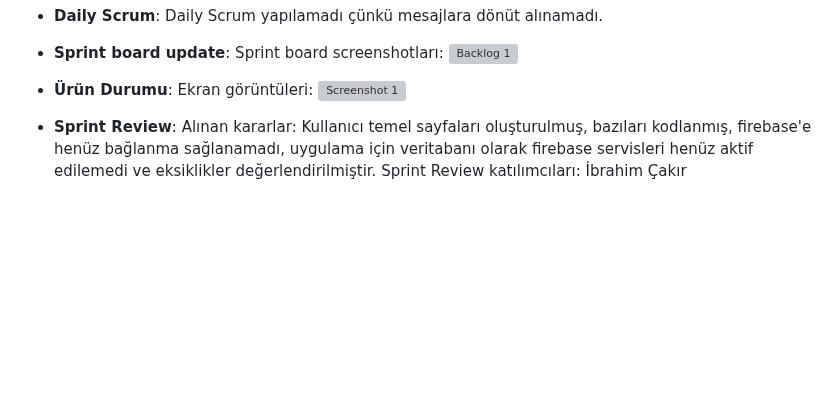
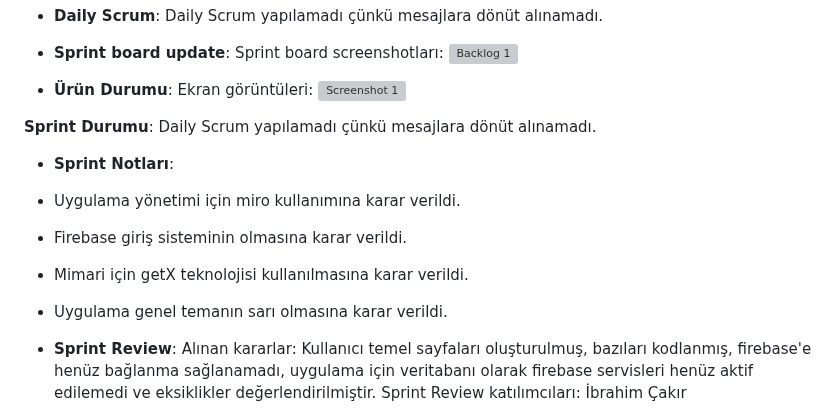
Before and after one commit to ipobeatz/Bootcamp2024, a Markdown page: README.md, the part around the change. Drawn GitHub-style; blank space fills up the shorter version; grey boxes are pictures that could not be loaded.

```diff
--- a/README.md
+++ b/README.md
@@ -61,6 +61,13 @@ Field Analysis, hassas tarımı kolaylaştırmak için geniş miktarda toprak ve
 - **Ürün Durumu**: Ekran görüntüleri:
   ![Screenshot 1](https://github.com/ipobeatz/Bootcamp2024/blob/main/ProjectManagement/Sprint1/icon.png)
 
+**Sprint Durumu**: Daily Scrum yapılamadı çünkü mesajlara dönüt alınamadı.
+
+- **Sprint Notları**:
+- Uygulama yönetimi için miro kullanımına karar verildi.
+- Firebase giriş sisteminin olmasına karar verildi.
+- Mimari için getX teknolojisi kullanılmasına karar verildi.
+- Uygulama genel temanın sarı olmasına karar verildi.
 
 - **Sprint Review**:
 Alınan kararlar: Kullanıcı temel sayfaları oluşturulmuş, bazıları kodlanmış, firebase'e henüz bağlanma sağlanamadı, uygulama için veritabanı olarak firebase servisleri henüz aktif edilemedi ve eksiklikler değerlendirilmiştir. Sprint Review katılımcıları: İbrahim Çakır
```
